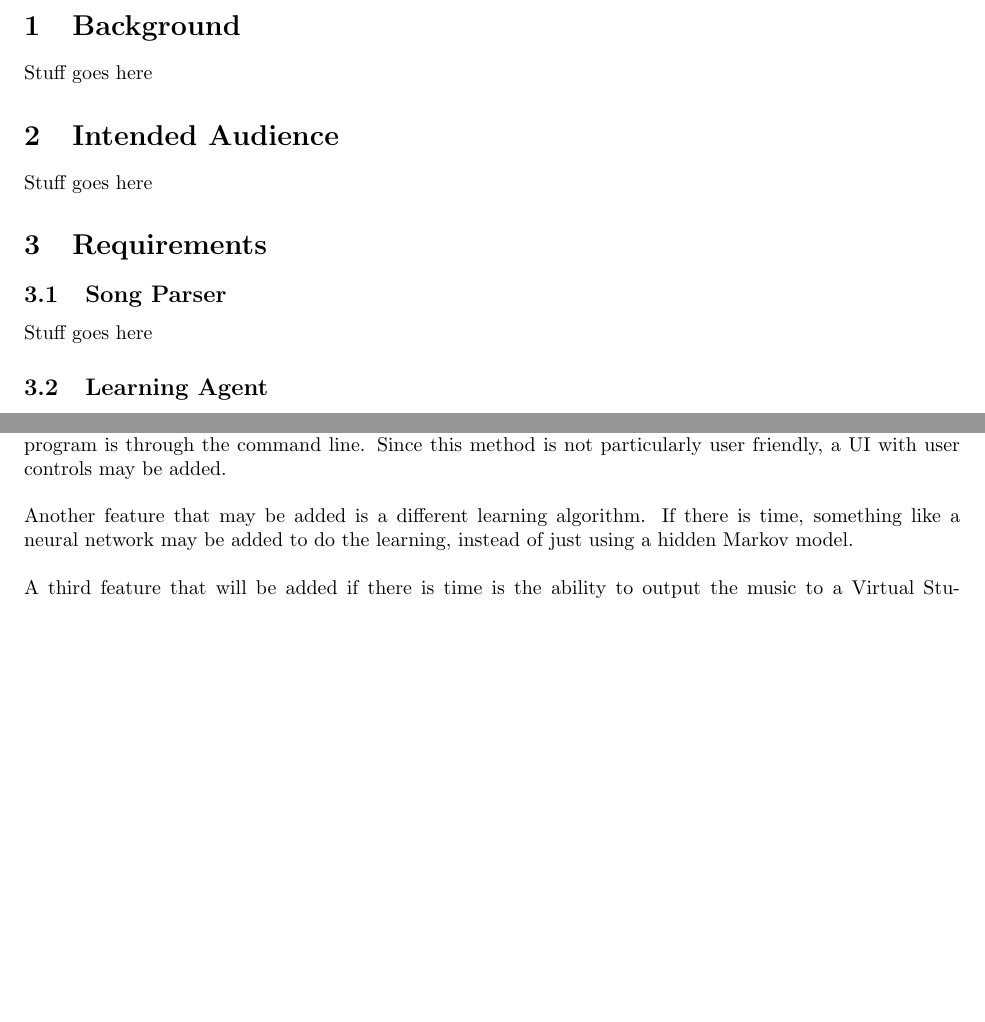
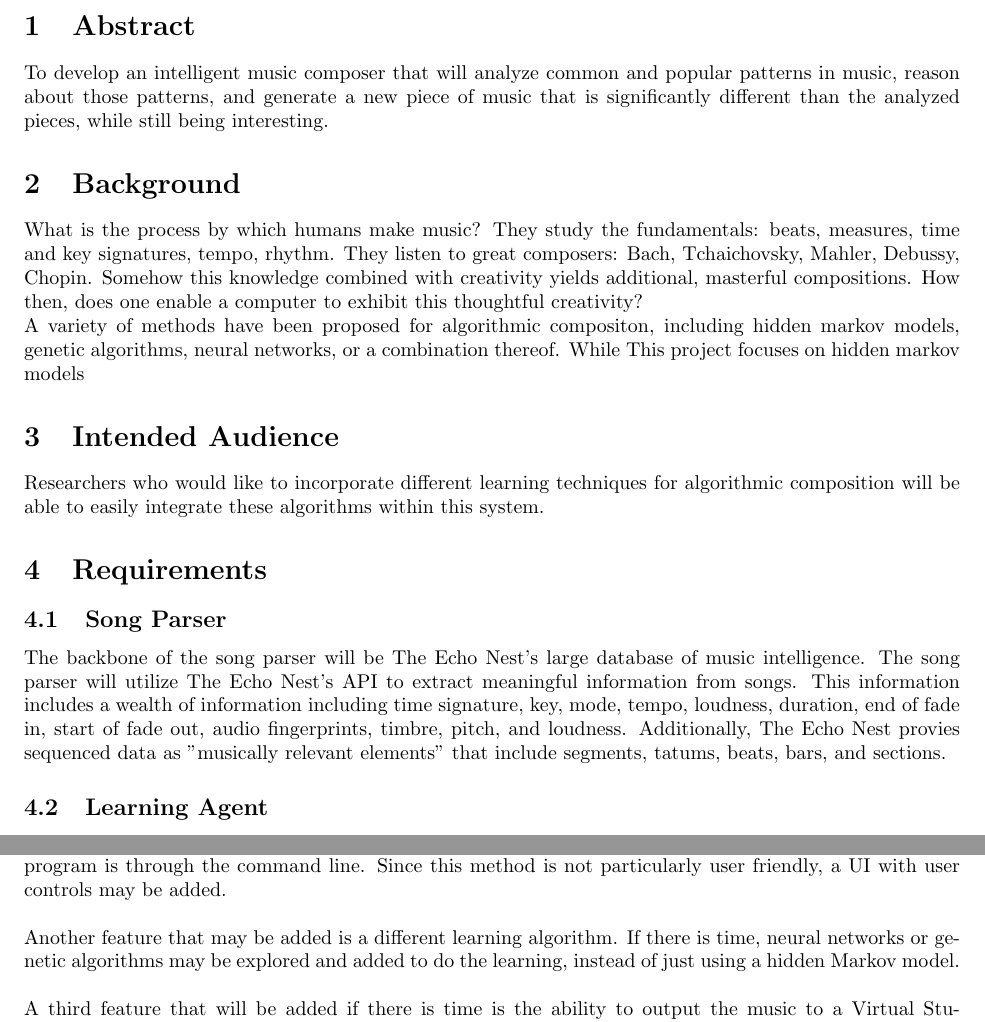
Before and after one commit to sfleckenstein/AutomaticMusicGenerator, a LaTeX document (Proposal/Proposal.tex): two parts of pages 3 and 4 of 4, joined at a grey line, cut at the place of the change, the shorter picture padded with empty space. Compiled offline with pdfLaTeX.

Commit message:
Added abstract, background, part of the song parser sections.

```diff
--- a/Proposal/Proposal.tex
+++ b/Proposal/Proposal.tex
@@ -20,15 +20,20 @@
 \tableofcontents
 \newpage
 
+\section{Abstract}
+To develop an intelligent music composer that will analyze common and popular patterns in music, reason about those patterns, and generate a new piece of music that is significantly different than the analyzed pieces, while still being interesting.
+
 \section{Background}
-Stuff goes here
+What is the process by which humans make music?  They study the fundamentals: beats, measures, time and key signatures, tempo, rhythm.  They listen to great composers: Bach, Tchaichovsky, Mahler, Debussy, Chopin.  Somehow this knowledge combined with creativity yields additional, masterful compositions.  How then, does one enable a computer to exhibit this thoughtful creativity?
+\\
+A variety of methods have been proposed for algorithmic compositon, including hidden markov models, genetic algorithms, neural networks, or a combination thereof.  While This project focuses on hidden markov models
 
 \section{Intended Audience}
-Stuff goes here
+Researchers who would like to incorporate different learning techniques for algorithmic composition will be able to easily integrate these algorithms within this system.
 
 \section{Requirements}
 \subsection{Song Parser}
-Stuff goes here
+The backbone of the song parser will be The Echo Nest's large database of music intelligence.  The song parser will utilize The Echo Nest's API to extract meaningful information from songs.  This information includes a wealth of information including time signature, key, mode, tempo, loudness, duration, end of fade in, start of fade out, audio fingerprints, timbre, pitch, and loudness.  Additionally, The Echo Nest provies sequenced data as "musically relevant elements" that include segments, tatums, beats, bars, and sections.
 
 \subsection{Learning Agent}
 The job of the learning agent will be to take the raw music data gathered by the song parser and discover the relevant patterns in the music. There are a number of different algorithms that could be used to achieve this goal, but the current plan is to use a hidden Markov model to extract these patterns. This model was chosen because it can be used to represent processes where not all of the information about a state is know. This is useful because music is very complex and it is very difficult to determine every variable that goes into determining what should come next in a song. Another reason that hidden Markov models were chosen for this project is because they have been successfully applied the automatic generation of music.\\
@@ -49,7 +54,7 @@ The primary responsibilities of each of the project members are as follows. Sam
 \section{Wishlist Features}
 There are a number of features that will be included in the project if the required components are completed in time. First is some sort of user friendly UI. Currently, the only planned way of interacting with the program is through the command line. Since this method is not particularly user friendly, a UI with user controls may be added.\\
 \\
-Another feature that may be added is a different learning algorithm. If there is time, something like a neural network may be added to do the learning, instead of just using a hidden Markov model.\\
+Another feature that may be added is a different learning algorithm. If there is time, neural networks or genetic algorithms may be explored and added to do the learning, instead of just using a hidden Markov model.\\
 \\
 A third feature that will be added if there is time is the ability to output the music to a Virtual Studio Technology. This would allow songs to be created that have more than one instrument. It would also allow the user or program to select what instrument they would like to use.
 
```
Also changed, not shown: Proposal/Proposal.tex (4 more changed lines).
